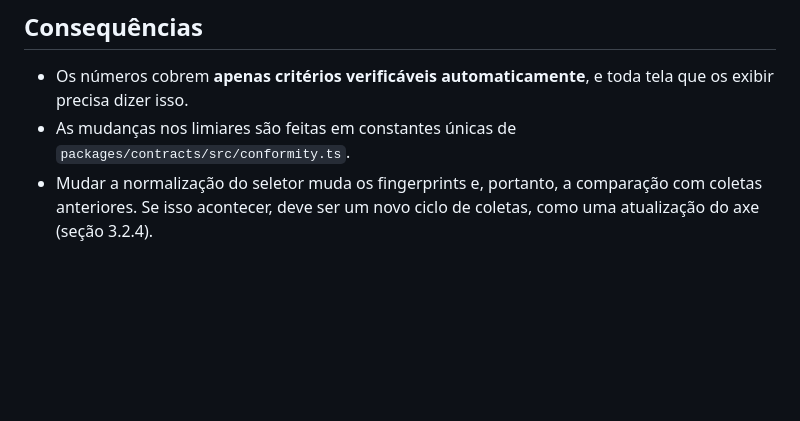
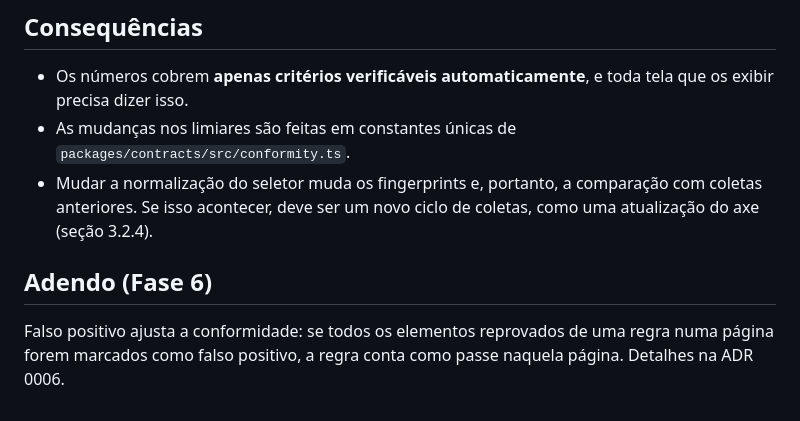
Before and after one commit to kessleru/Auditor, a Markdown page: docs/decisoes/0003-metricas-de-conformidade.md, the part around the change. GitHub-like rendering; blank space fills up the shorter version.

```diff
--- a/docs/decisoes/0003-metricas-de-conformidade.md
+++ b/docs/decisoes/0003-metricas-de-conformidade.md
@@ -27,3 +27,7 @@ A seção 3.3 do plano exige documentar a métrica em ADR **antes** de implement
 - Os números cobrem **apenas critérios verificáveis automaticamente**, e toda tela que os exibir precisa dizer isso.
 - As mudanças nos limiares são feitas em constantes únicas de `packages/contracts/src/conformity.ts`.
 - Mudar a normalização do seletor muda os fingerprints e, portanto, a comparação com coletas anteriores. Se isso acontecer, deve ser um novo ciclo de coletas, como uma atualização do axe (seção 3.2.4).
+
+## Adendo (Fase 6)
+
+Falso positivo ajusta a conformidade: se todos os elementos reprovados de uma regra numa página forem marcados como falso positivo, a regra conta como passe naquela página. Detalhes na ADR 0006.
```
Also changed, not shown: CLAUDE.md (+2 -0 lines), docs/decisoes/0006-visao-publica.md (added, +21 -0 lines).
